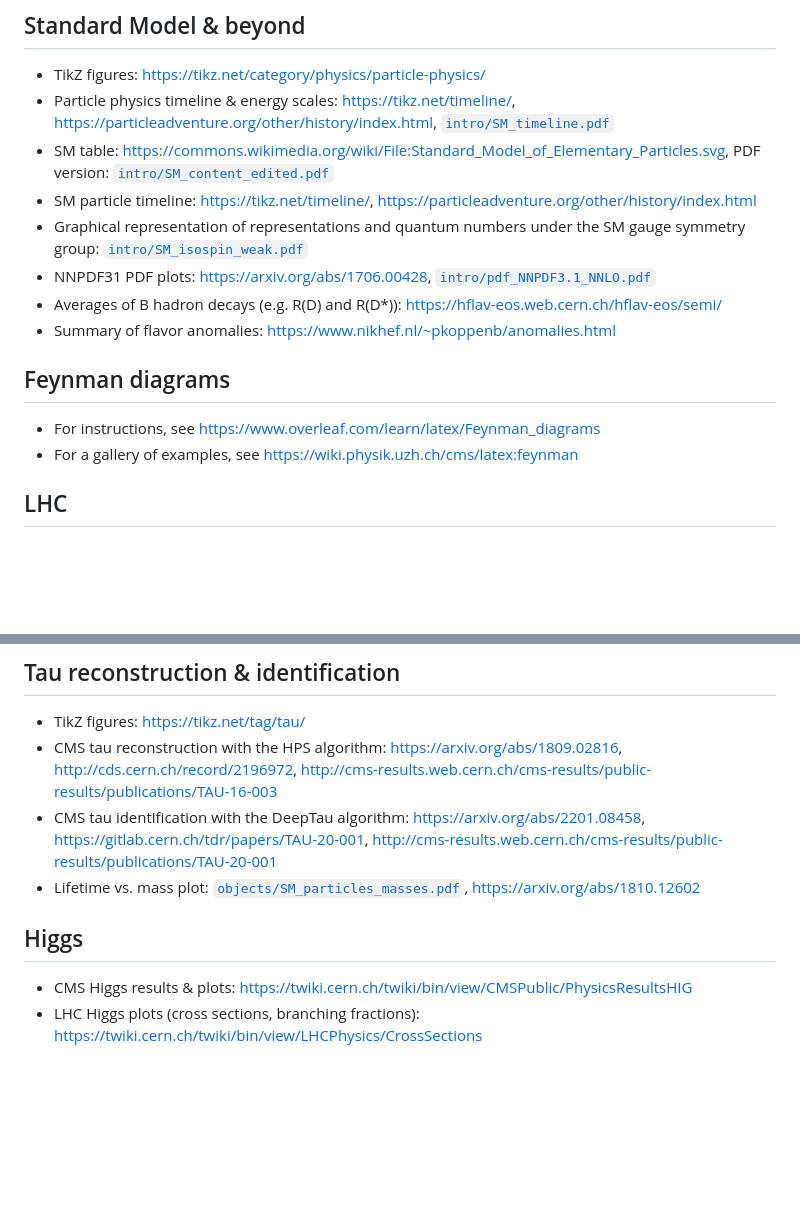
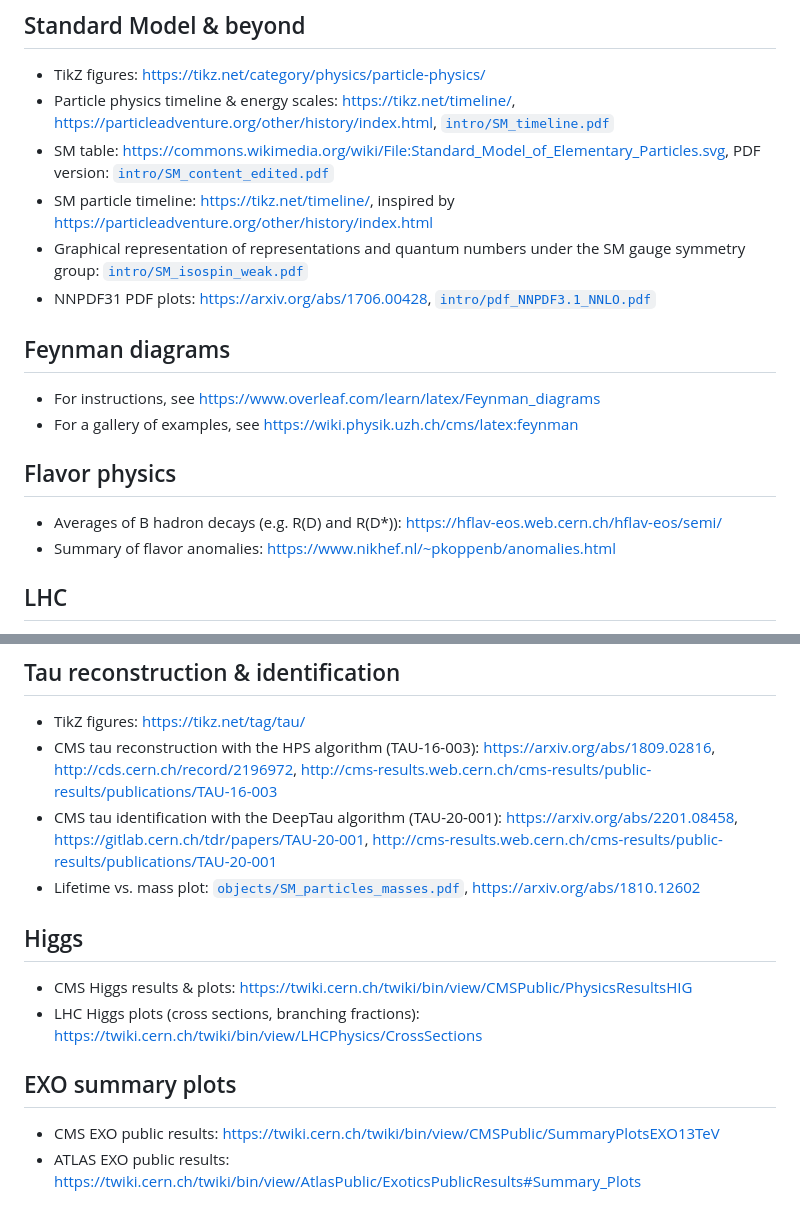
Before and after one commit to IzaakWN/PhDThesisTemplateUZHCMS, a Markdown page: fig/README.md, 2 parts joined by grey strips. GitHub-like rendering; blank space fills up the shorter version.

Commit message:
add links

```diff
--- a/fig/README.md
+++ b/fig/README.md
@@ -14,15 +14,17 @@ You can find a standalone python module to get the official CMS style in ROOT pl
 - TikZ figures: https://tikz.net/category/physics/particle-physics/
 - Particle physics timeline & energy scales: https://tikz.net/timeline/, https://particleadventure.org/other/history/index.html, [`intro/SM_timeline.pdf`](intro/SM_timeline.pdf)
 - SM table: https://commons.wikimedia.org/wiki/File:Standard_Model_of_Elementary_Particles.svg, PDF version: [`intro/SM_content_edited.pdf`](intro/SM_content_edited.pdf)
-- SM particle timeline: https://tikz.net/timeline/, https://particleadventure.org/other/history/index.html
+- SM particle timeline: https://tikz.net/timeline/, inspired by https://particleadventure.org/other/history/index.html
 - Graphical representation of representations and quantum numbers under the SM gauge symmetry group: [`intro/SM_isospin_weak.pdf`](intro/SM_isospin_weak.pdf)
 - NNPDF31 PDF plots: https://arxiv.org/abs/1706.00428, [`intro/pdf_NNPDF3.1_NNLO.pdf`](intro/pdf_NNPDF3.1_NNLO.pdf)
-- Averages of B hadron decays (e.g. R(D) and R(D*)): https://hflav-eos.web.cern.ch/hflav-eos/semi/
-- Summary of flavor anomalies: https://www.nikhef.nl/~pkoppenb/anomalies.html
 
 ## Feynman diagrams
 - For instructions, see https://www.overleaf.com/learn/latex/Feynman_diagrams
 - For a gallery of examples, see https://wiki.physik.uzh.ch/cms/latex:feynman
+
+## Flavor physics
+- Averages of B hadron decays (e.g. R(D) and R(D*)): https://hflav-eos.web.cern.ch/hflav-eos/semi/
+- Summary of flavor anomalies: https://www.nikhef.nl/~pkoppenb/anomalies.html
 
 ## LHC
 - CMS instantaneous & integrated luminosities: https://twiki.cern.ch/twiki/bin/view/CMSPublic/LumiPublicResults
@@ -39,10 +41,14 @@ You can find a standalone python module to get the official CMS style in ROOT pl
 
 ## Tau reconstruction & identification
 - TikZ figures: https://tikz.net/tag/tau/
-- CMS tau reconstruction with the HPS algorithm: https://arxiv.org/abs/1809.02816, http://cds.cern.ch/record/2196972, http://cms-results.web.cern.ch/cms-results/public-results/publications/TAU-16-003
-- CMS tau identification with the DeepTau algorithm: https://arxiv.org/abs/2201.08458, https://gitlab.cern.ch/tdr/papers/TAU-20-001, http://cms-results.web.cern.ch/cms-results/public-results/publications/TAU-20-001
+- CMS tau reconstruction with the HPS algorithm (TAU-16-003): https://arxiv.org/abs/1809.02816, http://cds.cern.ch/record/2196972, http://cms-results.web.cern.ch/cms-results/public-results/publications/TAU-16-003
+- CMS tau identification with the DeepTau algorithm (TAU-20-001): https://arxiv.org/abs/2201.08458, https://gitlab.cern.ch/tdr/papers/TAU-20-001, http://cms-results.web.cern.ch/cms-results/public-results/publications/TAU-20-001
 - Lifetime vs. mass plot: [`objects/SM_particles_masses.pdf`](objects/SM_particles_masses.pdf), https://arxiv.org/abs/1810.12602
 
 ## Higgs
 - CMS Higgs results & plots: https://twiki.cern.ch/twiki/bin/view/CMSPublic/PhysicsResultsHIG
 - LHC Higgs plots (cross sections, branching fractions): https://twiki.cern.ch/twiki/bin/view/LHCPhysics/CrossSections
+
+## EXO summary plots
+- CMS EXO public results: https://twiki.cern.ch/twiki/bin/view/CMSPublic/SummaryPlotsEXO13TeV
+- ATLAS EXO public results: https://twiki.cern.ch/twiki/bin/view/AtlasPublic/ExoticsPublicResults#Summary_Plots
```
